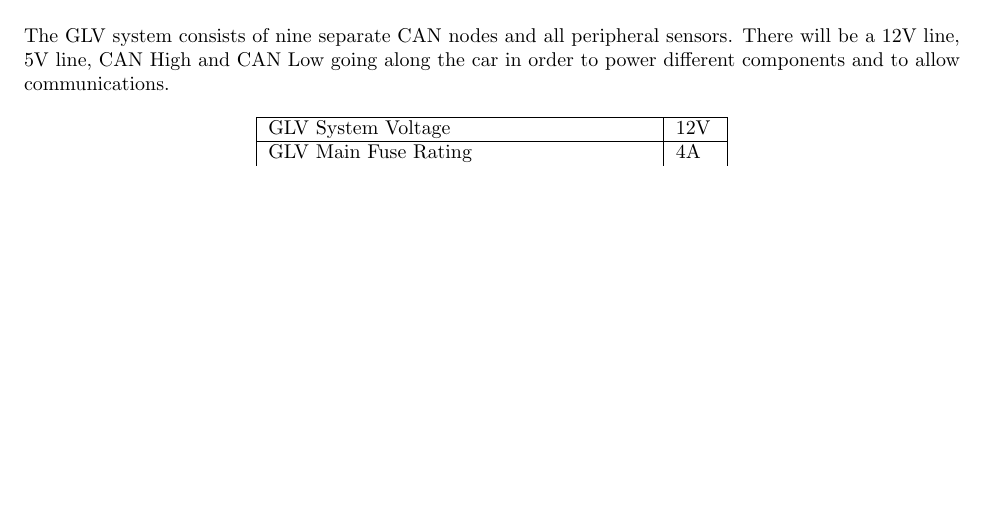
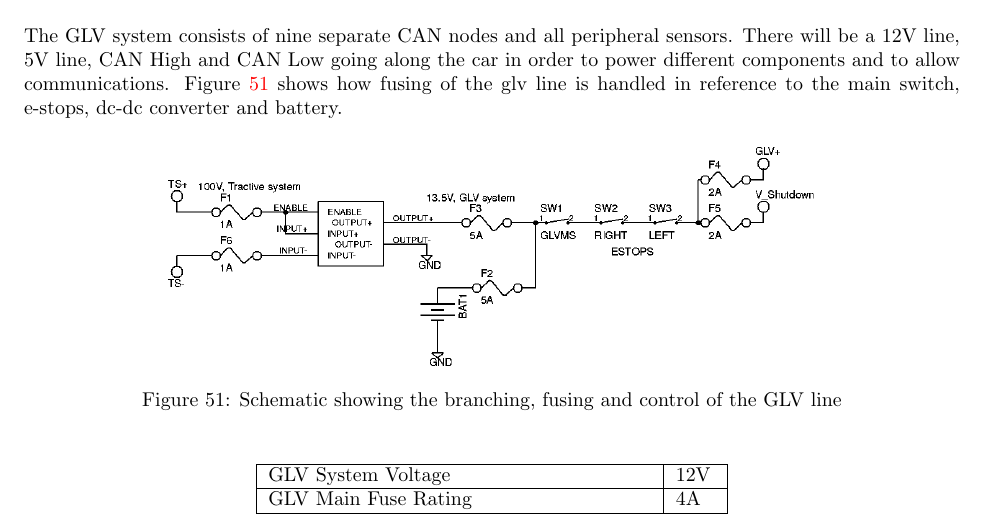
Before and after one commit to OlinREVO/ESF2_FH, a LaTeX document (ESF2.tex): part of page 56 of 67, cut so that both start at the same text, the shorter picture padded with empty space. Compiled offline with pdfLaTeX.

Commit message:
Added GLV fusing schematic to GLV section

```diff
--- a/ESF2.tex
+++ b/ESF2.tex
@@ -1612,7 +1612,14 @@ Person primarily responsible for this section:
 
 \textit{Provide a brief description of the GLV system and complete the following table}\\
 
-\textnormal{The GLV system consists of nine separate CAN nodes and all peripheral sensors. There will be a 12V line, 5V line, CAN High and CAN Low going along the car in order to power different components and to allow communications.}
+\textnormal{The GLV system consists of nine separate CAN nodes and all peripheral sensors. There will be a 12V line, 5V line, CAN High and CAN Low going along the car in order to power different components and to allow communications. Figure \ref{glvfusing} shows how fusing of the glv line is handled in reference to the main switch, e-stops, dc-dc converter and battery.}
+
+\begin{figure}[H]
+    \centering
+    \includegraphics[width = 0.7 \textwidth]{glvfusing}
+    \caption{Schematic showing the branching, fusing and control of the GLV line}
+    \label{glvfusing}
+\end{figure}
 
 \begin{table}[H]
 \centering
```
Also changed, not shown: images/glvfusing.png (added).
